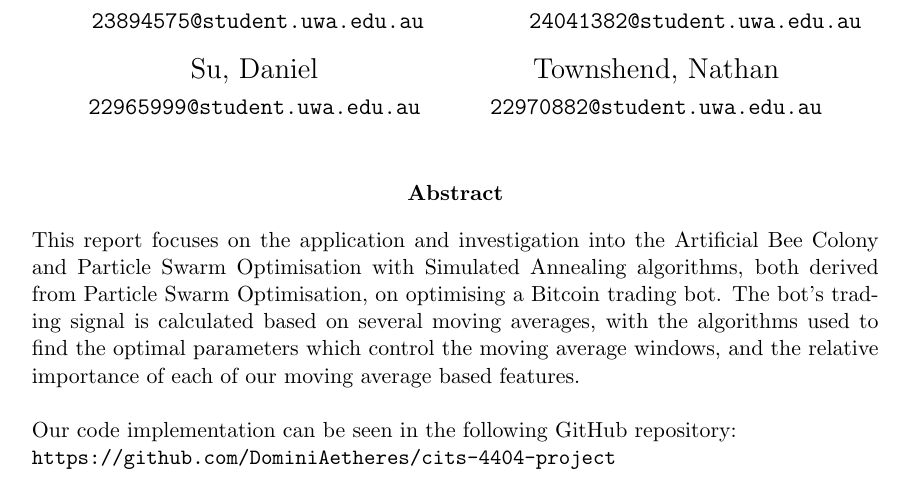
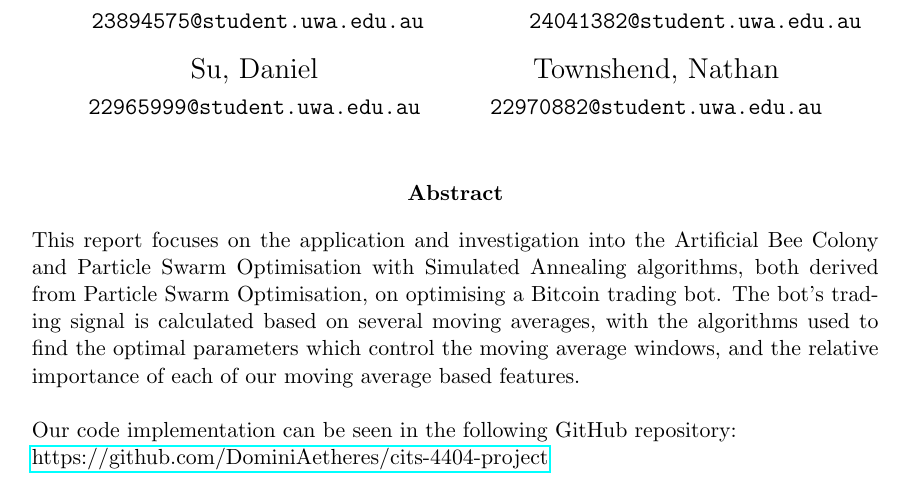
Before and after one commit to DominiAetheres/cits-4404-project, a LaTeX paper (Deliverable02/Report/report.tex): part of page 1 of 21, cut so that both start at the same text. Compiled offline with pdfLaTeX.

Commit message:
Updated formatting

```diff
--- a/Deliverable02/Report/report.tex
+++ b/Deliverable02/Report/report.tex
@@ -59,7 +59,7 @@
     This report focuses on the application and investigation into the Artificial Bee Colony and Particle Swarm Optimisation with Simulated Annealing algorithms, both derived from Particle Swarm Optimisation, on optimising a Bitcoin trading bot. The bot's trading signal is calculated based on several moving averages, with the algorithms used to find the optimal parameters which control the moving average windows, and the relative importance of each of our moving average based features.\\
 
     \noindent
-    Our code implementation can be seen in the following GitHub repository:\\ \texttt{https://github.com/DominiAetheres/cits-4404-project}
+    Our code implementation can be seen in the following GitHub repository:\\ \href{https://github.com/DominiAetheres/cits-4404-project}{https://github.com/DominiAetheres/cits-4404-project}
 \end{abstract}
 
 \newpage
```
Also changed, not shown: Deliverable02/Report/report.pdf.
